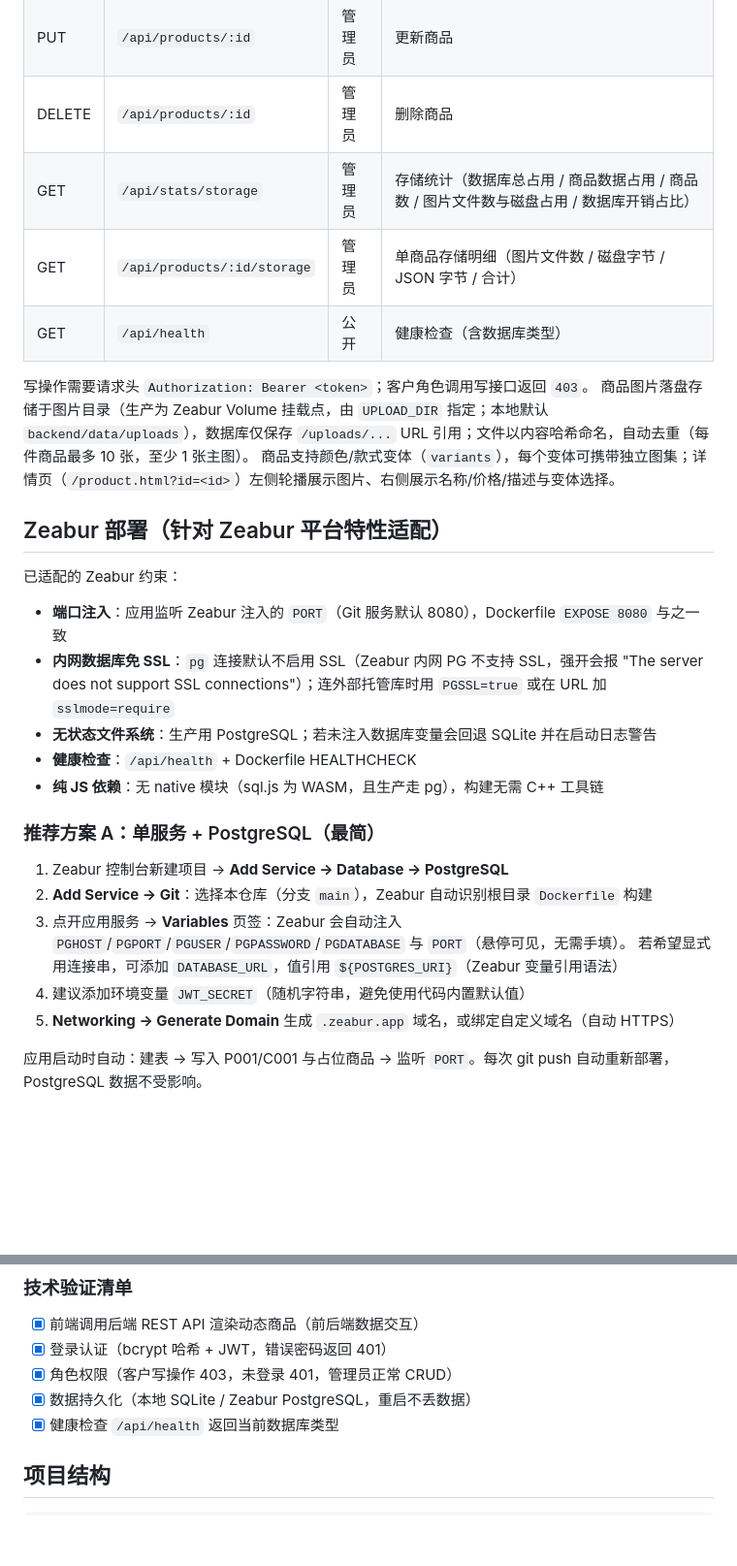
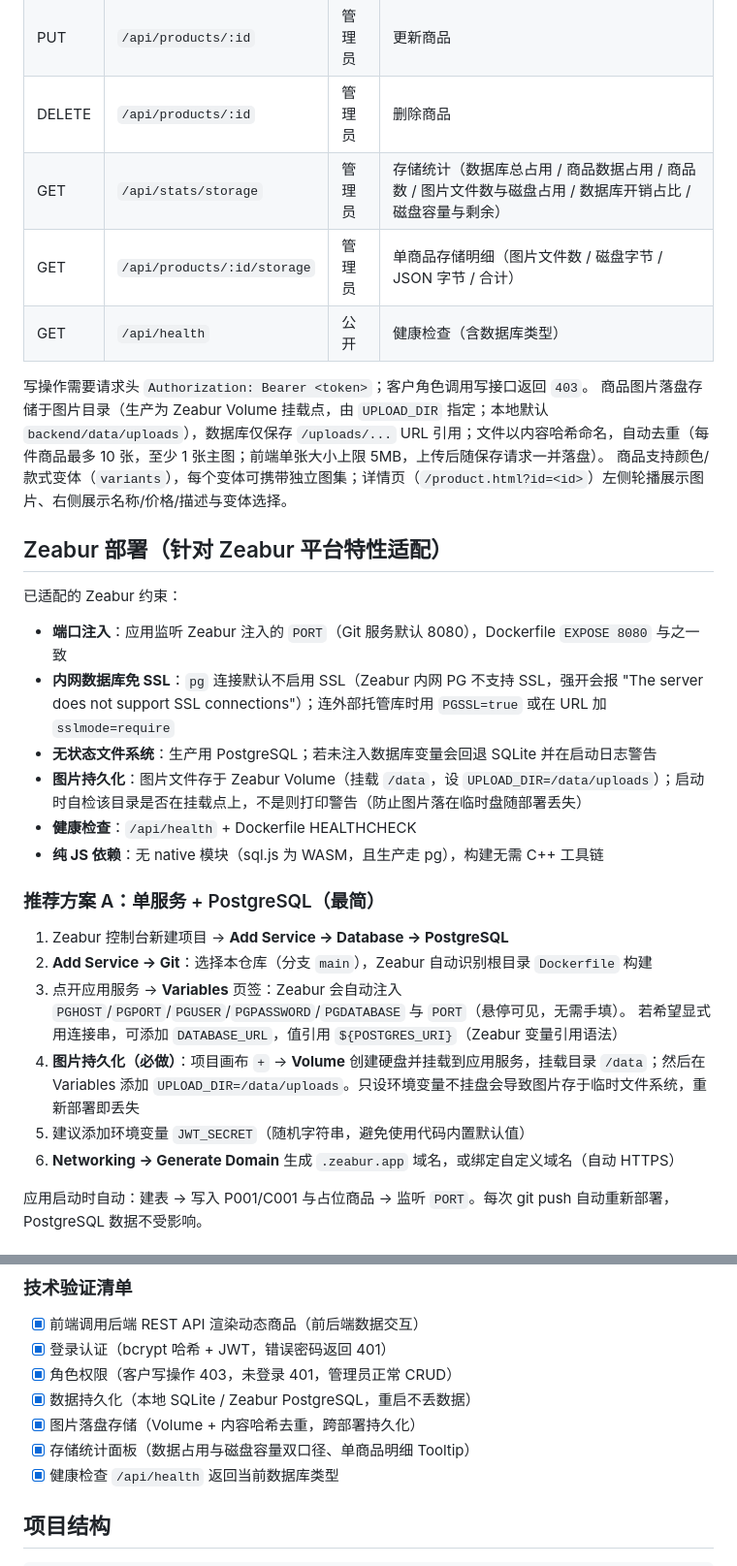
Before and after one commit to SuperMouse07/LeapShop, a Markdown page: README.md, 2 parts joined by grey strips. Shown at 97% size. Rendered like a GitHub page; blank space fills up the shorter version.

Commit message:
docs: README covers volume-based image persistence, 5MB upload limit and disk capacity stats

```diff
--- a/README.md
+++ b/README.md
@@ -63,12 +63,12 @@ node backend\test-crud.js                                       # 中文数据 C
 | POST | `/api/products` | 管理员 | 新增商品 |
 | PUT | `/api/products/:id` | 管理员 | 更新商品 |
 | DELETE | `/api/products/:id` | 管理员 | 删除商品 |
-| GET | `/api/stats/storage` | 管理员 | 存储统计（数据库总占用 / 商品数据占用 / 商品数 / 图片文件数与磁盘占用 / 数据库开销占比） |
+| GET | `/api/stats/storage` | 管理员 | 存储统计（数据库总占用 / 商品数据占用 / 商品数 / 图片文件数与磁盘占用 / 数据库开销占比 / 磁盘容量与剩余） |
 | GET | `/api/products/:id/storage` | 管理员 | 单商品存储明细（图片文件数 / 磁盘字节 / JSON 字节 / 合计） |
 | GET | `/api/health` | 公开 | 健康检查（含数据库类型） |
 
 写操作需要请求头 `Authorization: Bearer <token>`；客户角色调用写接口返回 `403`。
-商品图片落盘存储于图片目录（生产为 Zeabur Volume 挂载点，由 `UPLOAD_DIR` 指定；本地默认 `backend/data/uploads`），数据库仅保存 `/uploads/...` URL 引用；文件以内容哈希命名，自动去重（每件商品最多 10 张，至少 1 张主图）。
+商品图片落盘存储于图片目录（生产为 Zeabur Volume 挂载点，由 `UPLOAD_DIR` 指定；本地默认 `backend/data/uploads`），数据库仅保存 `/uploads/...` URL 引用；文件以内容哈希命名，自动去重（每件商品最多 10 张，至少 1 张主图；前端单张大小上限 5MB，上传后随保存请求一并落盘）。
 商品支持颜色/款式变体（`variants`），每个变体可携带独立图集；详情页（`/product.html?id=<id>`）左侧轮播展示图片、右侧展示名称/价格/描述与变体选择。
 
 ## Zeabur 部署（针对 Zeabur 平台特性适配）
@@ -79,6 +79,7 @@ node backend\test-crud.js                                       # 中文数据 C
 - **内网数据库免 SSL**：`pg` 连接默认不启用 SSL（Zeabur 内网 PG 不支持 SSL，强开会报
   "The server does not support SSL connections"）；连外部托管库时用 `PGSSL=true` 或在 URL 加 `sslmode=require`
 - **无状态文件系统**：生产用 PostgreSQL；若未注入数据库变量会回退 SQLite 并在启动日志警告
+- **图片持久化**：图片文件存于 Zeabur Volume（挂载 `/data`，设 `UPLOAD_DIR=/data/uploads`）；启动时自检该目录是否在挂载点上，不是则打印警告（防止图片落在临时盘随部署丢失）
 - **健康检查**：`/api/health` + Dockerfile HEALTHCHECK
 - **纯 JS 依赖**：无 native 模块（sql.js 为 WASM，且生产走 pg），构建无需 C++ 工具链
 
@@ -88,8 +89,9 @@ node backend\test-crud.js                                       # 中文数据 C
 2. **Add Service → Git**：选择本仓库（分支 `main`），Zeabur 自动识别根目录 `Dockerfile` 构建
 3. 点开应用服务 → **Variables** 页签：Zeabur 会自动注入 `PGHOST`/`PGPORT`/`PGUSER`/`PGPASSWORD`/`PGDATABASE` 与 `PORT`（悬停可见，无需手填）。
    若希望显式用连接串，可添加 `DATABASE_URL`，值引用 `${POSTGRES_URI}`（Zeabur 变量引用语法）
-4. 建议添加环境变量 `JWT_SECRET`（随机字符串，避免使用代码内置默认值）
-5. **Networking → Generate Domain** 生成 `.zeabur.app` 域名，或绑定自定义域名（自动 HTTPS）
+4. **图片持久化（必做）**：项目画布 `+` → **Volume** 创建硬盘并挂载到应用服务，挂载目录 `/data`；然后在 Variables 添加 `UPLOAD_DIR=/data/uploads`。只设环境变量不挂盘会导致图片存于临时文件系统，重新部署即丢失
+5. 建议添加环境变量 `JWT_SECRET`（随机字符串，避免使用代码内置默认值）
+6. **Networking → Generate Domain** 生成 `.zeabur.app` 域名，或绑定自定义域名（自动 HTTPS）
 
 应用启动时自动：建表 → 写入 P001/C001 与占位商品 → 监听 `PORT`。每次 git push 自动重新部署，PostgreSQL 数据不受影响。
 
@@ -105,6 +107,8 @@ node backend\test-crud.js                                       # 中文数据 C
 - [x] 登录认证（bcrypt 哈希 + JWT，错误密码返回 401）
 - [x] 角色权限（客户写操作 403，未登录 401，管理员正常 CRUD）
 - [x] 数据持久化（本地 SQLite / Zeabur PostgreSQL，重启不丢数据）
+- [x] 图片落盘存储（Volume + 内容哈希去重，跨部署持久化）
+- [x] 存储统计面板（数据占用与磁盘容量双口径、单商品明细 Tooltip）
 - [x] 健康检查 `/api/health` 返回当前数据库类型
 
 ## 项目结构
```
